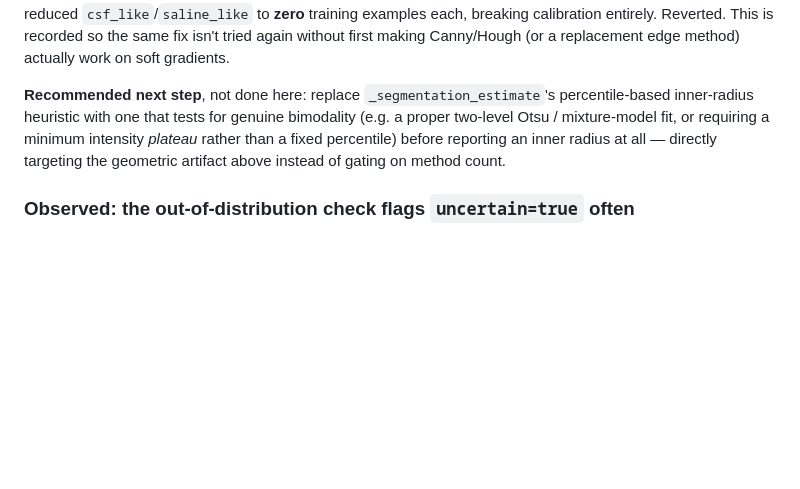
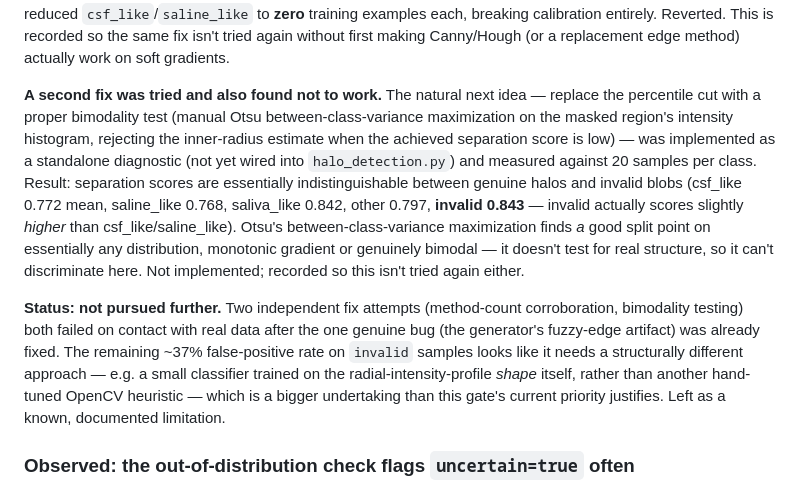
Before and after one commit to Sahithya74/Halo_Scan, a Markdown page: docs/validation.md, the part around the change. Rendered like a GitHub page; blank space fills up the shorter version.

Commit message:
Document the bimodality-test dead end

```diff
--- a/docs/validation.md
+++ b/docs/validation.md
@@ -90,11 +90,25 @@ reduced `csf_like`/`saline_like` to **zero** training examples each, breaking ca
 entirely. Reverted. This is recorded so the same fix isn't tried again without first making
 Canny/Hough (or a replacement edge method) actually work on soft gradients.
 
-**Recommended next step**, not done here: replace `_segmentation_estimate`'s percentile-based
-inner-radius heuristic with one that tests for genuine bimodality (e.g. a proper two-level
-Otsu / mixture-model fit, or requiring a minimum intensity *plateau* rather than a fixed
-percentile) before reporting an inner radius at all — directly targeting the geometric
-artifact above instead of gating on method count.
+**A second fix was tried and also found not to work.** The natural next idea — replace
+the percentile cut with a proper bimodality test (manual Otsu between-class-variance
+maximization on the masked region's intensity histogram, rejecting the inner-radius
+estimate when the achieved separation score is low) — was implemented as a standalone
+diagnostic (not yet wired into `halo_detection.py`) and measured against 20 samples per
+class. Result: separation scores are essentially indistinguishable between genuine halos
+and invalid blobs (csf_like 0.772 mean, saline_like 0.768, saliva_like 0.842, other 0.797,
+**invalid 0.843** — invalid actually scores slightly *higher* than csf_like/saline_like).
+Otsu's between-class-variance maximization finds *a* good split point on essentially any
+distribution, monotonic gradient or genuinely bimodal — it doesn't test for real structure,
+so it can't discriminate here. Not implemented; recorded so this isn't tried again either.
+
+**Status: not pursued further.** Two independent fix attempts (method-count corroboration,
+bimodality testing) both failed on contact with real data after the one genuine bug
+(the generator's fuzzy-edge artifact) was already fixed. The remaining ~37% false-positive
+rate on `invalid` samples looks like it needs a structurally different approach — e.g. a
+small classifier trained on the radial-intensity-profile *shape* itself, rather than another
+hand-tuned OpenCV heuristic — which is a bigger undertaking than this gate's current
+priority justifies. Left as a known, documented limitation.
 
 ### Observed: the out-of-distribution check flags `uncertain=true` often
 
```
